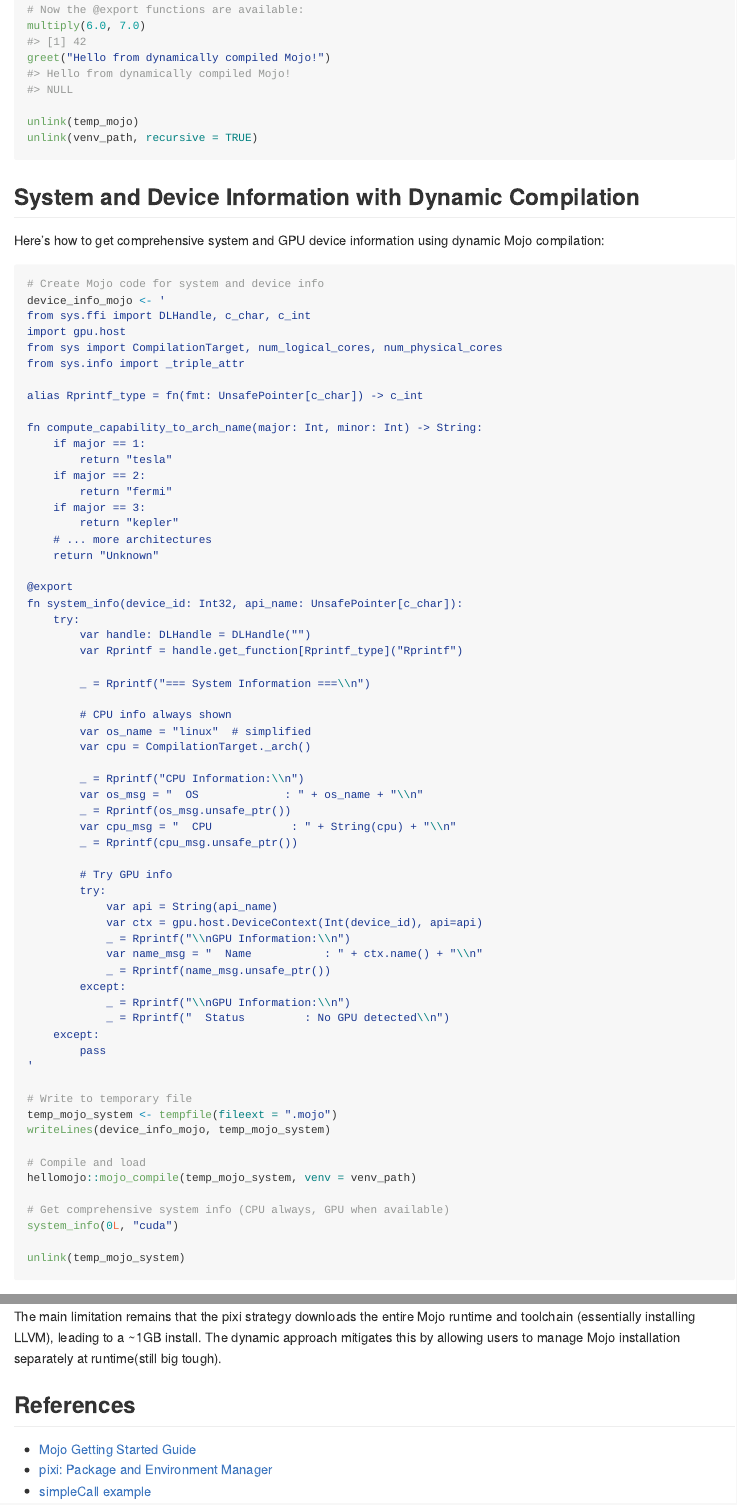
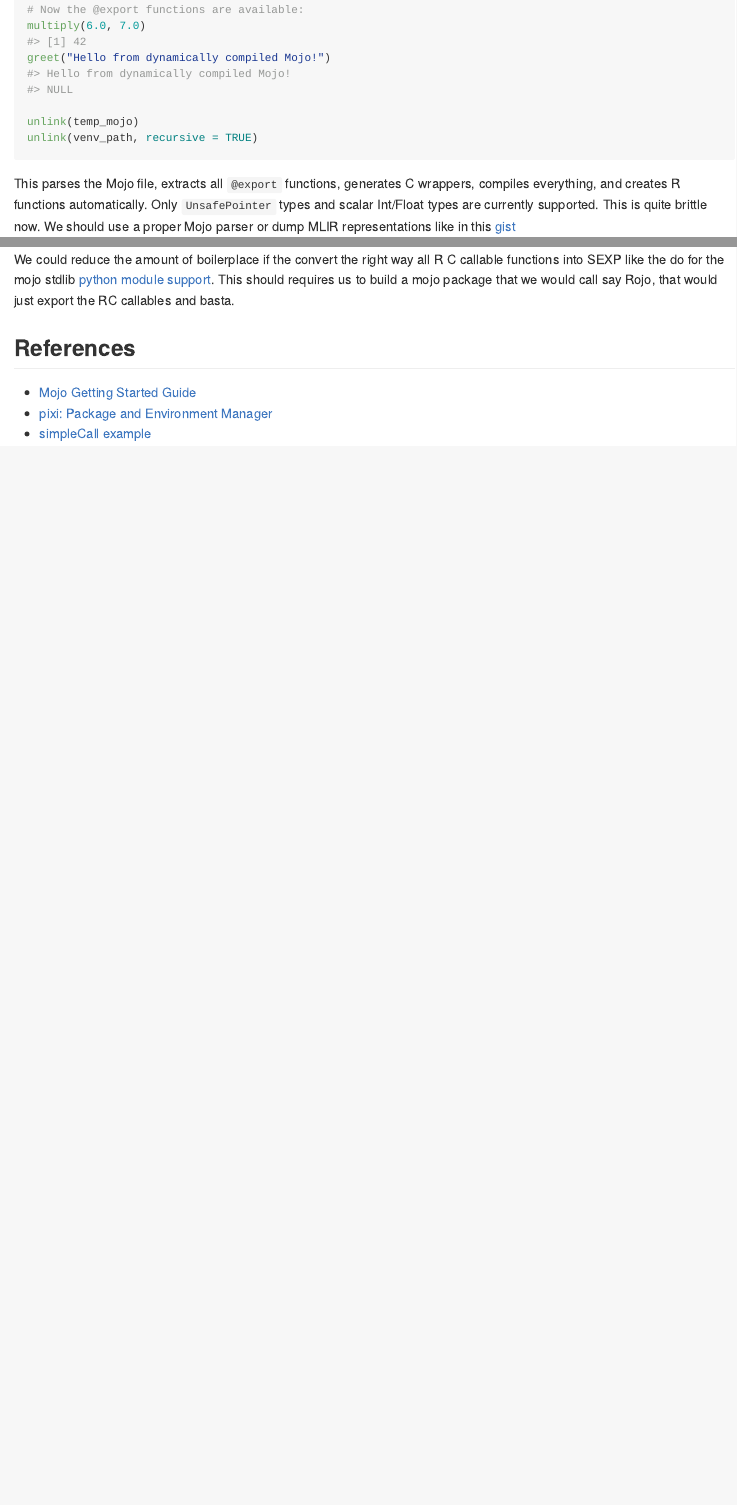
Before and after one commit to sounkou-bioinfo/hellomojo, an R Markdown document (README.Rmd): the page in a window 1100 px wide, from 8200 px down, and a second part further down, joined at a grey line. The pictures show the output file README.md that the author committed with the source, drawn offline in the style of GitHub; long lines of code are wrapped.

````diff
--- a/README.Rmd
+++ b/README.Rmd
@@ -170,79 +170,9 @@
 unlink(venv_path, recursive = TRUE)
 ```
 
-## System and Device Information with Dynamic Compilation
-
-Here's how to get comprehensive system and GPU device information using dynamic Mojo compilation:
-
-```{r, eval=FALSE}
-# Create Mojo code for system and device info
-device_info_mojo <- '
-from sys.ffi import DLHandle, c_char, c_int
-import gpu.host
-from sys import CompilationTarget, num_logical_cores, num_physical_cores
-from sys.info import _triple_attr
-
-alias Rprintf_type = fn(fmt: UnsafePointer[c_char]) -> c_int
-
-fn compute_capability_to_arch_name(major: Int, minor: Int) -> String:
-    if major == 1:
-        return "tesla"
-    if major == 2:
-        return "fermi"
-    if major == 3:
-        return "kepler"
-    # ... more architectures
-    return "Unknown"
-
-@export
-fn system_info(device_id: Int32, api_name: UnsafePointer[c_char]):
-    try:
-        var handle: DLHandle = DLHandle("")
-        var Rprintf = handle.get_function[Rprintf_type]("Rprintf")
-
-        _ = Rprintf("=== System Information ===\\n")
-
-        # CPU info always shown
-        var os_name = "linux"  # simplified
-        var cpu = CompilationTarget._arch()
-
-        _ = Rprintf("CPU Information:\\n")
-        var os_msg = "  OS             : " + os_name + "\\n"
-        _ = Rprintf(os_msg.unsafe_ptr())
-        var cpu_msg = "  CPU            : " + String(cpu) + "\\n"
-        _ = Rprintf(cpu_msg.unsafe_ptr())
-
-        # Try GPU info
-        try:
-            var api = String(api_name)
-            var ctx = gpu.host.DeviceContext(Int(device_id), api=api)
-            _ = Rprintf("\\nGPU Information:\\n")
-            var name_msg = "  Name           : " + ctx.name() + "\\n"
-            _ = Rprintf(name_msg.unsafe_ptr())
-        except:
-            _ = Rprintf("\\nGPU Information:\\n")
-            _ = Rprintf("  Status         : No GPU detected\\n")
-    except:
-        pass
-'
-
-# Write to temporary file
-temp_mojo_system <- tempfile(fileext = ".mojo")
-writeLines(device_info_mojo, temp_mojo_system)
-
-# Compile and load
-hellomojo::mojo_compile(temp_mojo_system, venv = venv_path)
-
-# Get comprehensive system info (CPU always, GPU when available)
-system_info(0L, "cuda")
-
-unlink(temp_mojo_system)
-```
-
 This parses the Mojo file, extracts all `@export` functions, generates C wrappers,
 compiles everything, and creates R functions automatically. Only `UnsafePointer` types
 and scalar Int/Float types are currently supported. This is quite brittle now. We should use a proper Mojo parser or dump MLIR representations like in this [gist](https://gist.github.com/soraros/44d56698cb20a6c5db3160f13ca81675)
-
 
 
 
@@ -254,7 +184,7 @@
 
 We are calling the Mojo shared object in the same address space as R and calling the R C API from Mojo FFI, even though the toolchains are different, which may cause ABI issues.
 
-The main limitation remains that the pixi strategy downloads the entire Mojo runtime and toolchain (essentially installing LLVM), leading to a ~1GB install. The dynamic approach mitigates this by allowing users to manage Mojo installation separately at runtime(still big tough).
+We could reduce the amount of boilerplace if the convert the right way all R C callable functions into SEXP like the do for the mojo stdlib [python module support](https://github.com/modular/modular/blob/5257cb3b7cdecb7b3cb04c31d3d472c4e248211d/mojo/stdlib/stdlib/python/_cpython.mojo). This should requires us to build a mojo package that we would call say Rojo, that would just export the RC callables and basta.
 
 
 ## References
````
Also changed, not shown: README.md.
